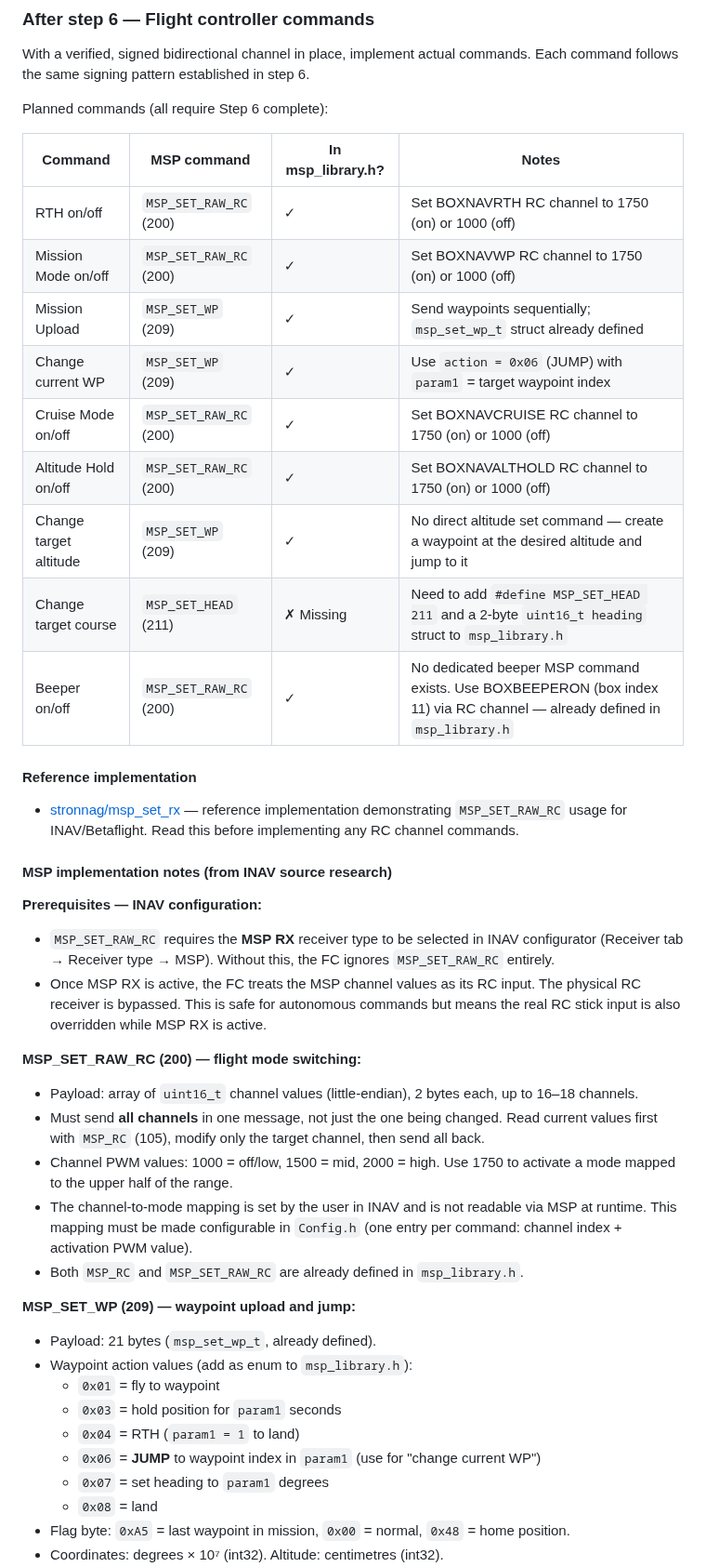
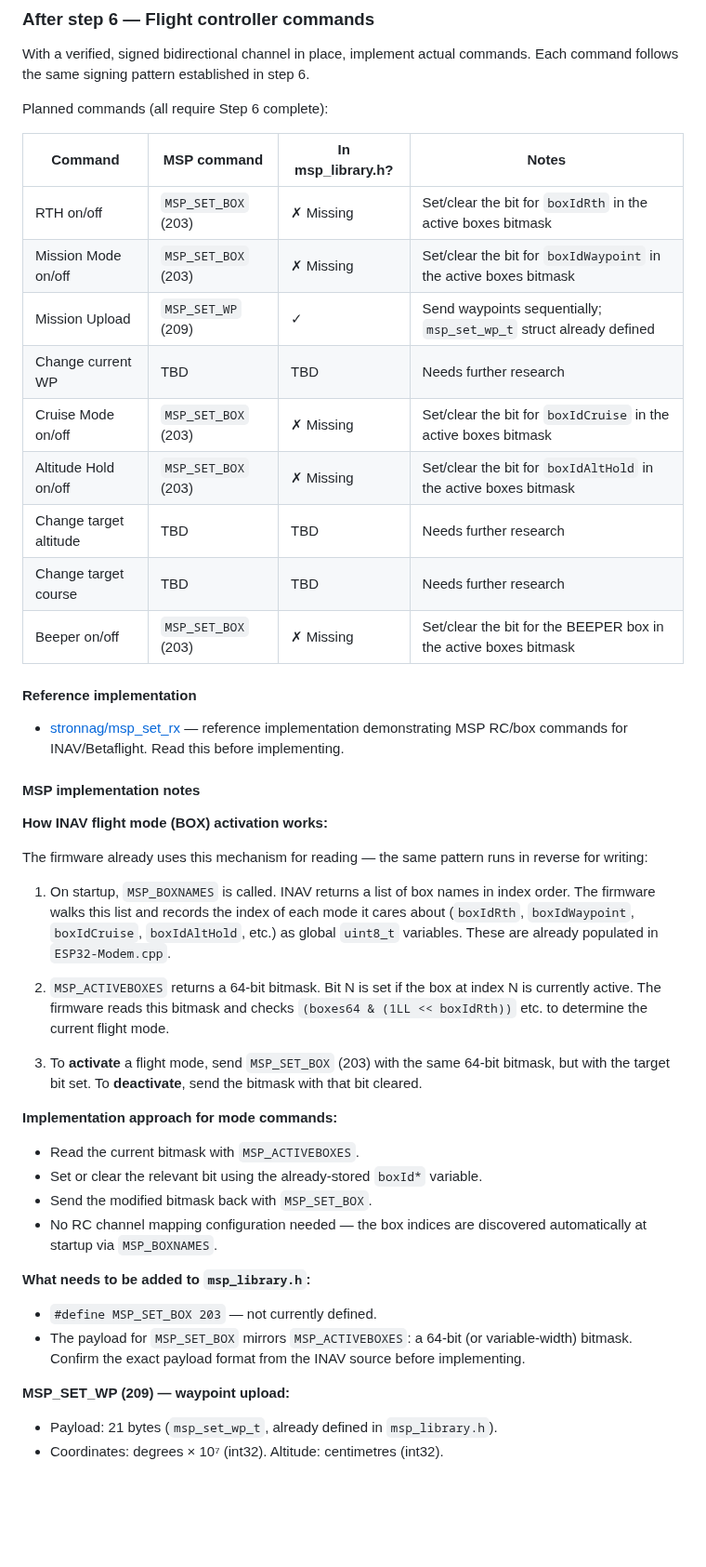
Before and after one commit to danarrib/BulletGCSS, a Markdown page: docs/TODO.md, the part around one of its changes. Shown at 93% size. Rendered like a GitHub page; blank space fills up the shorter version.

Commit message:
Correct flight mode command approach: MSP_SET_BOX via existing boxId globals, not MSP_SET_RAW_RC

```diff
--- a/docs/TODO.md
+++ b/docs/TODO.md
@@ -33,41 +33,42 @@ Planned commands (all require Step 6 complete):
 
 | Command | MSP command | In msp_library.h? | Notes |
 |---------|-------------|-------------------|-------|
-| RTH on/off | `MSP_SET_RAW_RC` (200) | ✓ | Set BOXNAVRTH RC channel to 1750 (on) or 1000 (off) |
-| Mission Mode on/off | `MSP_SET_RAW_RC` (200) | ✓ | Set BOXNAVWP RC channel to 1750 (on) or 1000 (off) |
+| RTH on/off | `MSP_SET_BOX` (203) | ✗ Missing | Set/clear the bit for `boxIdRth` in the active boxes bitmask |
+| Mission Mode on/off | `MSP_SET_BOX` (203) | ✗ Missing | Set/clear the bit for `boxIdWaypoint` in the active boxes bitmask |
 | Mission Upload | `MSP_SET_WP` (209) | ✓ | Send waypoints sequentially; `msp_set_wp_t` struct already defined |
-| Change current WP | `MSP_SET_WP` (209) | ✓ | Use `action = 0x06` (JUMP) with `param1` = target waypoint index |
-| Cruise Mode on/off | `MSP_SET_RAW_RC` (200) | ✓ | Set BOXNAVCRUISE RC channel to 1750 (on) or 1000 (off) |
-| Altitude Hold on/off | `MSP_SET_RAW_RC` (200) | ✓ | Set BOXNAVALTHOLD RC channel to 1750 (on) or 1000 (off) |
-| Change target altitude | `MSP_SET_WP` (209) | ✓ | No direct altitude set command — create a waypoint at the desired altitude and jump to it |
-| Change target course | `MSP_SET_HEAD` (211) | ✗ Missing | Need to add `#define MSP_SET_HEAD 211` and a 2-byte `uint16_t heading` struct to `msp_library.h` |
-| Beeper on/off | `MSP_SET_RAW_RC` (200) | ✓ | No dedicated beeper MSP command exists. Use BOXBEEPERON (box index 11) via RC channel — already defined in `msp_library.h` |
+| Change current WP | TBD | TBD | Needs further research |
+| Cruise Mode on/off | `MSP_SET_BOX` (203) | ✗ Missing | Set/clear the bit for `boxIdCruise` in the active boxes bitmask |
+| Altitude Hold on/off | `MSP_SET_BOX` (203) | ✗ Missing | Set/clear the bit for `boxIdAltHold` in the active boxes bitmask |
+| Change target altitude | TBD | TBD | Needs further research |
+| Change target course | TBD | TBD | Needs further research |
+| Beeper on/off | `MSP_SET_BOX` (203) | ✗ Missing | Set/clear the bit for the BEEPER box in the active boxes bitmask |
 
 #### Reference implementation
 
-- [stronnag/msp_set_rx](https://github.com/stronnag/msp_set_rx) — reference implementation demonstrating `MSP_SET_RAW_RC` usage for INAV/Betaflight. Read this before implementing any RC channel commands.
+- [stronnag/msp_set_rx](https://github.com/stronnag/msp_set_rx) — reference implementation demonstrating MSP RC/box commands for INAV/Betaflight. Read this before implementing.
 
-#### MSP implementation notes (from INAV source research)
+#### MSP implementation notes
 
-**Prerequisites — INAV configuration:**
-- `MSP_SET_RAW_RC` requires the **MSP RX** receiver type to be selected in INAV configurator (Receiver tab → Receiver type → MSP). Without this, the FC ignores `MSP_SET_RAW_RC` entirely.
-- Once MSP RX is active, the FC treats the MSP channel values as its RC input. The physical RC receiver is bypassed. This is safe for autonomous commands but means the real RC stick input is also overridden while MSP RX is active.
+**How INAV flight mode (BOX) activation works:**
 
-**MSP_SET_RAW_RC (200) — flight mode switching:**
-- Payload: array of `uint16_t` channel values (little-endian), 2 bytes each, up to 16–18 channels.
-- Must send **all channels** in one message, not just the one being changed. Read current values first with `MSP_RC` (105), modify only the target channel, then send all back.
-- Channel PWM values: 1000 = off/low, 1500 = mid, 2000 = high. Use 1750 to activate a mode mapped to the upper half of the range.
-- The channel-to-mode mapping is set by the user in INAV and is not readable via MSP at runtime. This mapping must be made configurable in `Config.h` (one entry per command: channel index + activation PWM value).
-- Both `MSP_RC` and `MSP_SET_RAW_RC` are already defined in `msp_library.h`.
+The firmware already uses this mechanism for reading — the same pattern runs in reverse for writing:
 
-**MSP_SET_WP (209) — waypoint upload and jump:**
-- Payload: 21 bytes (`msp_set_wp_t`, already defined).
-- Waypoint action values (add as enum to `msp_library.h`):
-  - `0x01` = fly to waypoint
-  - `0x03` = hold position for `param1` seconds
-  - `0x04` = RTH (`param1 = 1` to land)
-  - `0x06` = **JUMP** to waypoint index in `param1` (use for "change current WP")
-  - `0x07` = set heading to `param1` degrees
-  - `0x08` = land
-- Flag byte: `0xA5` = last waypoint in mission, `0x00` = normal, `0x48` = home position.
+1. On startup, `MSP_BOXNAMES` is called. INAV returns a list of box names in index order. The firmware walks this list and records the index of each mode it cares about (`boxIdRth`, `boxIdWaypoint`, `boxIdCruise`, `boxIdAltHold`, etc.) as global `uint8_t` variables. These are already populated in `ESP32-Modem.cpp`.
+
+2. `MSP_ACTIVEBOXES` returns a 64-bit bitmask. Bit N is set if the box at index N is currently active. The firmware reads this bitmask and checks `(boxes64 & (1LL << boxIdRth))` etc. to determine the current flight mode.
+
+3. To **activate** a flight mode, send `MSP_SET_BOX` (203) with the same 64-bit bitmask, but with the target bit set. To **deactivate**, send the bitmask with that bit cleared.
+
+**Implementation approach for mode commands:**
+- Read the current bitmask with `MSP_ACTIVEBOXES`.
+- Set or clear the relevant bit using the already-stored `boxId*` variable.
+- Send the modified bitmask back with `MSP_SET_BOX`.
+- No RC channel mapping configuration needed — the box indices are discovered automatically at startup via `MSP_BOXNAMES`.
+
+**What needs to be added to `msp_library.h`:**
+- `#define MSP_SET_BOX 203` — not currently defined.
+- The payload for `MSP_SET_BOX` mirrors `MSP_ACTIVEBOXES`: a 64-bit (or variable-width) bitmask. Confirm the exact payload format from the INAV source before implementing.
+
+**MSP_SET_WP (209) — waypoint upload:**
+- Payload: 21 bytes (`msp_set_wp_t`, already defined in `msp_library.h`).
 - Coordinates: degrees × 10⁷ (int32). Altitude: centimetres (int32).
```
Also changed, not shown: other parts of docs/TODO.md (+2 -11 lines).
